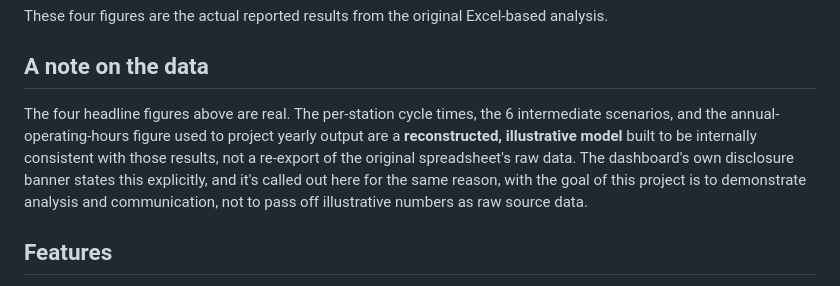
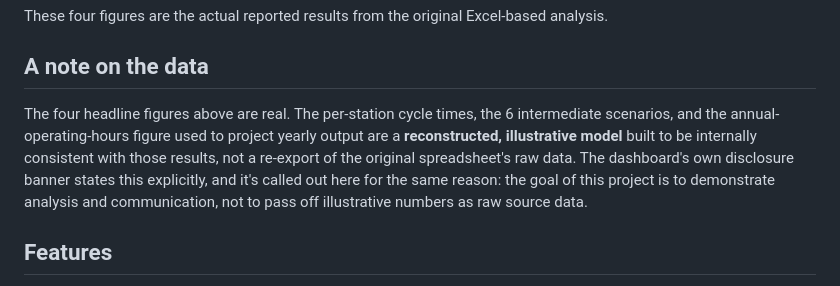
Before and after one commit to whoistorres/production-line-bottleneck-simulator, a Markdown page: README.md, the part around one of its changes. GitHub-like rendering.

```diff
--- a/README.md
+++ b/README.md
@@ -23,7 +23,7 @@ These four figures are the actual reported results from the original Excel-based
 
 ## A note on the data
 
-The four headline figures above are real. The per-station cycle times, the 6 intermediate scenarios, and the annual-operating-hours figure used to project yearly output are a **reconstructed, illustrative model** built to be internally consistent with those results, not a re-export of the original spreadsheet's raw data. The dashboard's own disclosure banner states this explicitly, and it's called out here for the same reason, with the goal of this project is to demonstrate analysis and communication, not to pass off illustrative numbers as raw source data.
+The four headline figures above are real. The per-station cycle times, the 6 intermediate scenarios, and the annual-operating-hours figure used to project yearly output are a **reconstructed, illustrative model** built to be internally consistent with those results, not a re-export of the original spreadsheet's raw data. The dashboard's own disclosure banner states this explicitly, and it's called out here for the same reason: the goal of this project is to demonstrate analysis and communication, not to pass off illustrative numbers as raw source data.
 
 ## Features
 
```
Also changed, not shown: other parts of README.md (+1 -1 lines).
